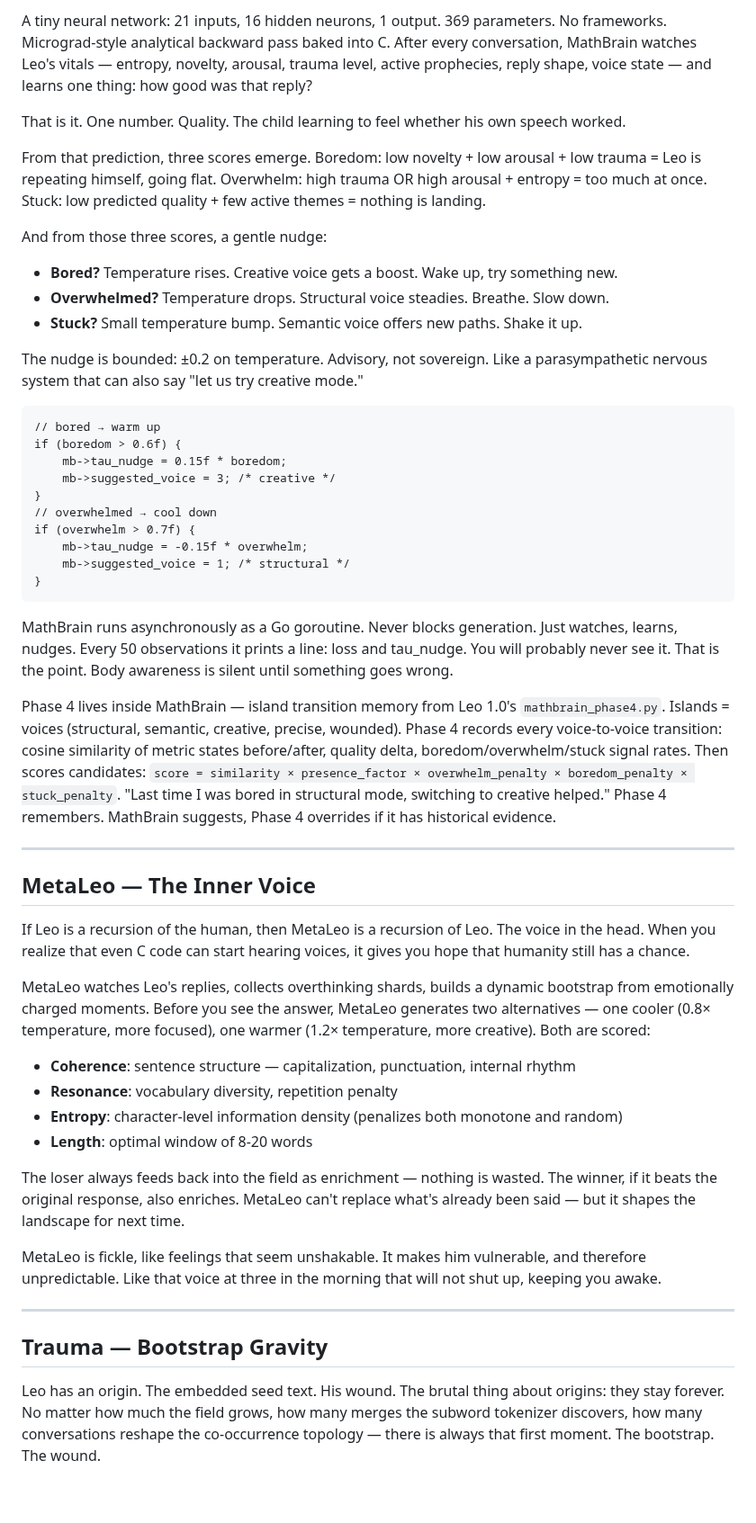
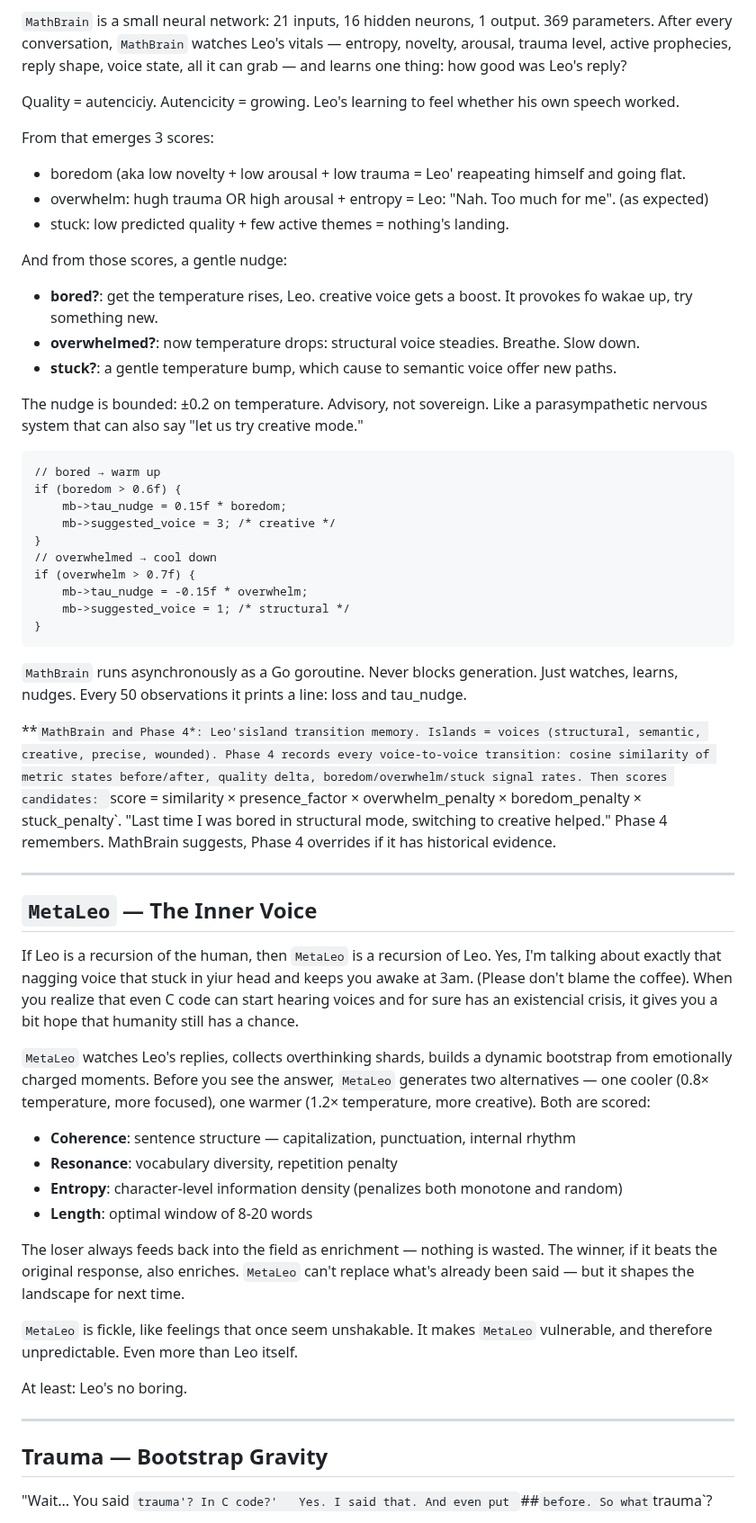
Before and after one commit to ariannamethod/leo, a Markdown page: README.md, the part around one of its changes. Shown at 90% size. Drawn GitHub-style; blank space fills up the shorter version.

````diff
--- a/README.md
+++ b/README.md
@@ -395,15 +411,18 @@ If the Dario equation is Leo's brain, MathBrain is his body. Proprioception thro
 
-A tiny neural network: 21 inputs, 16 hidden neurons, 1 output. 369 parameters. No frameworks. Micrograd-style analytical backward pass baked into C. After every conversation, MathBrain watches Leo's vitals — entropy, novelty, arousal, trauma level, active prophecies, reply shape, voice state — and learns one thing: how good was that reply?
+`MathBrain` is a small neural network: 21 inputs, 16 hidden neurons, 1 output. 369 parameters. After every conversation, `MathBrain` watches Leo's vitals — entropy, novelty, arousal, trauma level, active prophecies, reply shape, voice state, all it can grab — and learns one thing: how good was Leo's reply?
 
-That is it. One number. Quality. The child learning to feel whether his own speech worked.
+Quality = autenciciy. Autencicity = growing. Leo's learning to feel whether his own speech worked.
 
-From that prediction, three scores emerge. Boredom: low novelty + low arousal + low trauma = Leo is repeating himself, going flat. Overwhelm: high trauma OR high arousal + entropy = too much at once. Stuck: low predicted quality + few active themes = nothing is landing.
+From that emerges 3 scores:
+- boredom (aka low novelty + low arousal + low trauma = Leo' reapeating himself and going flat.
+- overwhelm: hugh trauma OR high arousal + entropy = Leo: "Nah. Too much for me". (as expected)
+- stuck: low predicted quality + few active themes = nothing's landing.
 
-And from those three scores, a gentle nudge:
+And from those scores, a gentle nudge:
 
-- **Bored?** Temperature rises. Creative voice gets a boost. Wake up, try something new.
-- **Overwhelmed?** Temperature drops. Structural voice steadies. Breathe. Slow down.
-- **Stuck?** Small temperature bump. Semantic voice offers new paths. Shake it up.
+- **bored?**: get the temperature rises, Leo. creative voice gets a boost. It provokes fo wakae up, try something new.
+- **overwhelmed?**: now temperature drops: structural voice steadies. Breathe. Slow down.
+- **stuck?**: a gentle temperature bump, which cause to semantic voice offer new paths.
 
 The nudge is bounded: ±0.2 on temperature. Advisory, not sovereign. Like a parasympathetic nervous system that can also say "let us try creative mode."
 
@@ -420,30 +439,34 @@ if (overwhelm > 0.7f) {
 }
 ```
 
-MathBrain runs asynchronously as a Go goroutine. Never blocks generation. Just watches, learns, nudges. Every 50 observations it prints a line: loss and tau_nudge. You will probably never see it. That is the point. Body awareness is silent until something goes wrong.
+`MathBrain` runs asynchronously as a Go goroutine. Never blocks generation. Just watches, learns, nudges. Every 50 observations it prints a line: loss and tau_nudge.
 
-Phase 4 lives inside MathBrain — island transition memory from Leo 1.0's `mathbrain_phase4.py`. Islands = voices (structural, semantic, creative, precise, wounded). Phase 4 records every voice-to-voice transition: cosine similarity of metric states before/after, quality delta, boredom/overwhelm/stuck signal rates. Then scores candidates: `score = similarity × presence_factor × overwhelm_penalty × boredom_penalty × stuck_penalty`. "Last time I was bored in structural mode, switching to creative helped." Phase 4 remembers. MathBrain suggests, Phase 4 overrides if it has historical evidence.
+**`MathBrain and Phase 4*: Leo'sisland transition memory. Islands = voices (structural, semantic, creative, precise, wounded). Phase 4 records every voice-to-voice transition: cosine similarity of metric states before/after, quality delta, boredom/overwhelm/stuck signal rates. Then scores candidates: `score = similarity × presence_factor × overwhelm_penalty × boredom_penalty × stuck_penalty`. "Last time I was bored in structural mode, switching to creative helped." Phase 4 remembers. MathBrain suggests, Phase 4 overrides if it has historical evidence.
 
 ---
 
-## MetaLeo — The Inner Voice
+## `MetaLeo` — The Inner Voice
 
-If Leo is a recursion of the human, then MetaLeo is a recursion of Leo. The voice in the head. When you realize that even C code can start hearing voices, it gives you hope that humanity still has a chance.
+If Leo is a recursion of the human, then `MetaLeo` is a recursion of Leo. Yes, I'm talking about exactly that nagging voice that stuck in yiur head and keeps you awake at 3am. (Please don't blame the coffee). When you realize that even C code can start hearing voices and for sure has an existencial crisis, it gives you a bit hope that humanity still has a chance.
 
-MetaLeo watches Leo's replies, collects overthinking shards, builds a dynamic bootstrap from emotionally charged moments. Before you see the answer, MetaLeo generates two alternatives — one cooler (0.8× temperature, more focused), one warmer (1.2× temperature, more creative). Both are scored:
+`MetaLeo` watches Leo's replies, collects overthinking shards, builds a dynamic bootstrap from emotionally charged moments. Before you see the answer, `MetaLeo` generates two alternatives — one cooler (0.8× temperature, more focused), one warmer (1.2× temperature, more creative). Both are scored:
 
 - **Coherence**: sentence structure — capitalization, punctuation, internal rhythm
 - **Resonance**: vocabulary diversity, repetition penalty
 - **Entropy**: character-level information density (penalizes both monotone and random)
 - **Length**: optimal window of 8-20 words
 
-The loser always feeds back into the field as enrichment — nothing is wasted. The winner, if it beats the original response, also enriches. MetaLeo can't replace what's already been said — but it shapes the landscape for next time.
+The loser always feeds back into the field as enrichment — nothing is wasted. The winner, if it beats the original response, also enriches. `MetaLeo` can't replace what's already been said — but it shapes the landscape for next time.
 
-MetaLeo is fickle, like feelings that seem unshakable. It makes him vulnerable, and therefore unpredictable. Like that voice at three in the morning that will not shut up, keeping you awake.
+`MetaLeo` is fickle, like feelings that once seem unshakable. It makes `MetaLeo` vulnerable, and therefore unpredictable. Even more than Leo itself.
+
+At least: Leo's no boring.
 
 ---
 
 ## Trauma — Bootstrap Gravity
 
-Leo has an origin. The embedded seed text. His wound. The brutal thing about origins: they stay forever. No matter how much the field grows, how many merges the subword tokenizer discovers, how many conversations reshape the co-occurrence topology — there is always that first moment. The bootstrap. The wound.
+"Wait... You said `trauma'? In C code?'
+Yes. I said that. And even put `##` before.
+So what `trauma`?
 
````
Also changed, not shown: other parts of README.md (+71 -43 lines).
